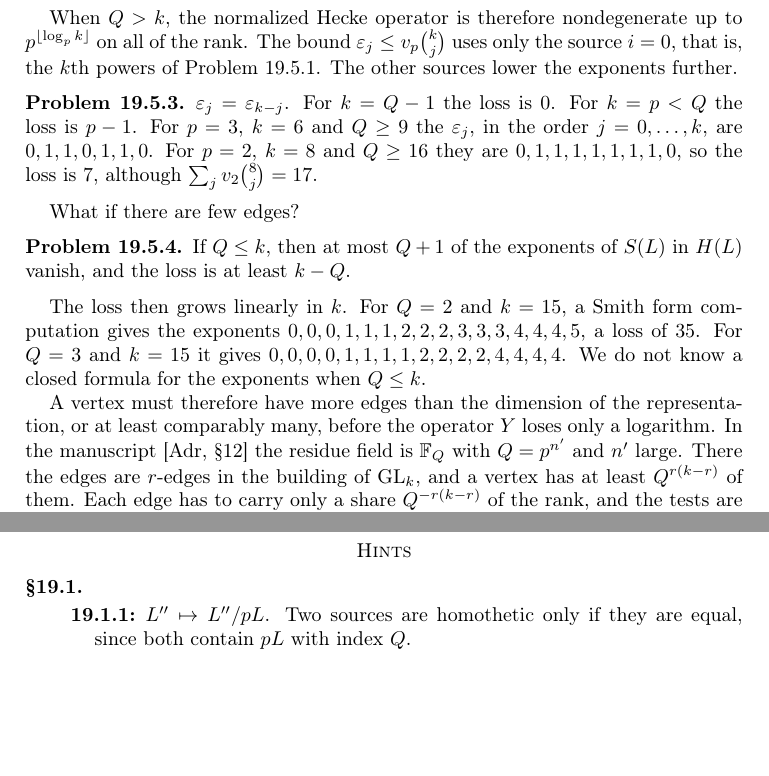
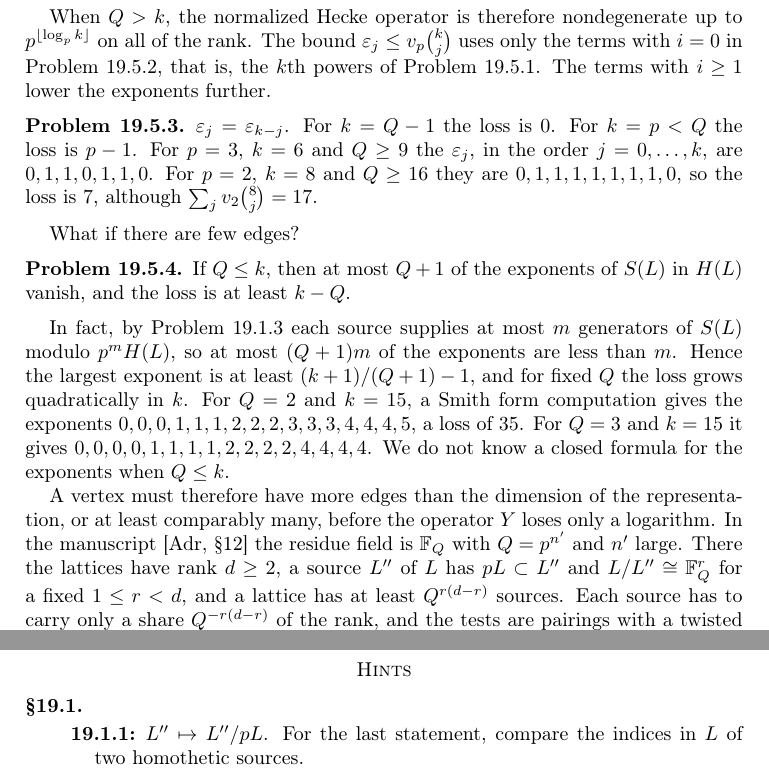
Before and after one commit to ultronozm/grh-workbook, a LaTeX paper (20261125T013500--hecke-nondegeneracy-on-the-tree__workbook.tex): two parts of page 4 of 5 before the commit and two parts of page 4 of 6 after it, joined at a grey line, cut so that both start at the same text, the shorter picture padded with empty space. Compiled offline with pdfLaTeX.

Commit message:
hecke-nondegeneracy-on-the-tree: loss for few edges is quadratic, with the generator count; price in degrees; domains of D, rho, T; hint of pr:sources

```diff
--- a/20261125T013500--hecke-nondegeneracy-on-the-tree__workbook.tex
+++ b/20261125T013500--hecke-nondegeneracy-on-the-tree__workbook.tex
@@ -182,7 +182,7 @@
 In particular \(\varepsilon_j \le \min\bigl(j,\, k-j,\, v_p\binom kj\bigr) \le \lfloor \log_p k \rfloor\).  So \(p^{\lfloor \log_p k \rfloor} H(L) \subset S(L)\), and the loss is at most \(\sum_j v_p\binom kj\).
 \end{theorem}
 
-When \(Q > k\), the normalized Hecke operator is therefore nondegenerate up to \(p^{\lfloor \log_p k \rfloor}\) on all of the rank.  The bound \(\varepsilon_j \le v_p\binom kj\) uses only the source \(i = 0\), that is, the \(k\)th powers of Problem~\ref{pr:powers}.  The other sources lower the exponents further.
+When \(Q > k\), the normalized Hecke operator is therefore nondegenerate up to \(p^{\lfloor \log_p k \rfloor}\) on all of the rank.  The bound \(\varepsilon_j \le v_p\binom kj\) uses only the terms with \(i = 0\) in Problem~\ref{pr:span-i}, that is, the \(k\)th powers of Problem~\ref{pr:powers}.  The terms with \(i \ge 1\) lower the exponents further.
 
 \begin{problem}\label{pr:check}
 \(\varepsilon_j = \varepsilon_{k-j}\).  For \(k = Q - 1\) the loss is \(0\).  For \(k = p < Q\) the loss is \(p - 1\).  For \(p = 3\), \(k = 6\) and \(Q \ge 9\) the \(\varepsilon_j\), in the order \(j = 0, \dots, k\), are \(0, 1, 1, 0, 1, 1, 0\).  For \(p = 2\), \(k = 8\) and \(Q \ge 16\) they are \(0, 1, 1, 1, 1, 1, 1, 1, 0\), so the loss is \(7\), although \(\sum_j v_2\binom 8j = 17\).
@@ -194,15 +194,15 @@
 If \(Q \le k\), then at most \(Q + 1\) of the exponents of \(S(L)\) in \(H(L)\) vanish, and the loss is at least \(k - Q\).
 \end{problem}
 
-The loss then grows linearly in \(k\).  For \(Q = 2\) and \(k = 15\), a Smith form computation gives the exponents \(0, 0, 0, 1, 1, 1, 2, 2, 2, 3, 3, 3, 4, 4, 4, 5\), a loss of \(35\).  For \(Q = 3\) and \(k = 15\) it gives \(0, 0, 0, 0, 1, 1, 1, 1, 2, 2, 2, 2, 4, 4, 4, 4\).  We do not know a closed formula for the exponents when \(Q \le k\).
+In fact, by Problem~\ref{pr:one-edge} each source supplies at most \(m\) generators of \(S(L)\) modulo \(p^m H(L)\), so at most \((Q+1)m\) of the exponents are less than \(m\).  Hence the largest exponent is at least \((k+1)/(Q+1) - 1\), and for fixed \(Q\) the loss grows quadratically in \(k\).  For \(Q = 2\) and \(k = 15\), a Smith form computation gives the exponents \(0, 0, 0, 1, 1, 1, 2, 2, 2, 3, 3, 3, 4, 4, 4, 5\), a loss of \(35\).  For \(Q = 3\) and \(k = 15\) it gives \(0, 0, 0, 0, 1, 1, 1, 1, 2, 2, 2, 2, 4, 4, 4, 4\).  We do not know a closed formula for the exponents when \(Q \le k\).
 
-A vertex must therefore have more edges than the dimension of the representation, or at least comparably many, before the operator \(Y\) loses only a logarithm.  In the manuscript \cite[\S12]{Adr} the residue field is \(\F_Q\) with \(Q = p^{n'}\) and \(n'\) large.  There the edges are \(r\)-edges in the building of \(\GL_k\), and a vertex has at least \(Q^{r(k-r)}\) of them.  Each edge has to carry only a share \(Q^{-r(k-r)}\) of the rank, and the tests are pairings with a twisted form of the Fock form of Section~\ref{sec:fock}.  With the gain of Chapters~\ref{ip-chap} and~\ref{pf-chap} and this loss, the divisibility side is in place; the next part, from Chapter~\ref{kl-chap} on, turns to the sizes: periods, norms of theta lifts and covolumes.
+A vertex must therefore have more edges than the dimension of the representation, or at least comparably many, before the operator \(Y\) loses only a logarithm.  In the manuscript \cite[\S12]{Adr} the residue field is \(\F_Q\) with \(Q = p^{n'}\) and \(n'\) large.  There the lattices have rank \(d \ge 2\), a source \(L''\) of \(L\) has \(pL \subset L''\) and \(L/L'' \cong \F_Q^r\) for a fixed \(1 \le r < d\), and a lattice has at least \(Q^{r(d-r)}\) sources.  Each source has to carry only a share \(Q^{-r(d-r)}\) of the rank, and the tests are pairings with a twisted form of the Fock form of Section~\ref{sec:fock}.  With the gain of Chapters~\ref{ip-chap} and~\ref{pf-chap} and this loss, the divisibility side is in place; the next part, from Chapter~\ref{kl-chap} on, turns to the sizes: periods, norms of theta lifts and covolumes.
 
 \section*{Hints}
 
 \subsection*{\S\ref{sec:tree}}
 \begin{description}
-\item[\ref{pr:sources}] \(L'' \mapsto L''/pL\).  Two sources are homothetic only if they are equal, since both contain \(pL\) with index \(Q\).
+\item[\ref{pr:sources}] \(L'' \mapsto L''/pL\).  For the last statement, compare the indices in \(L\) of two homothetic sources.
 \item[\ref{pr:equivariance}] \((gL)^\vee = (g^{-1})^{\mathsf T} L^\vee\) under the pairing.  An inclusion of lattices reverses on duals.
 \item[\ref{pr:one-edge}] Choose a basis \(u_1, u_2\) of \(L\) with \(L'' = Wu_1 + Wpu_2\), by the elementary divisor theorem.
 \item[\ref{pr:hecke-integral}] For the image, take \(F\) supported on the sources of \(L\).
```
Also changed, not shown: 20261125T013500--hecke-nondegeneracy-on-the-tree__workbook.tex (6 more changed lines).
